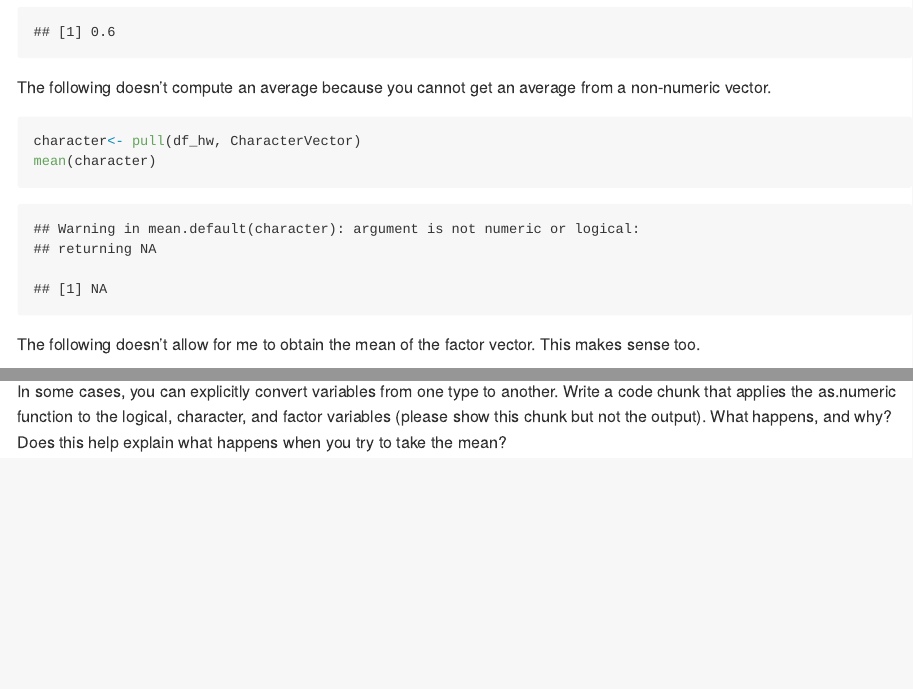
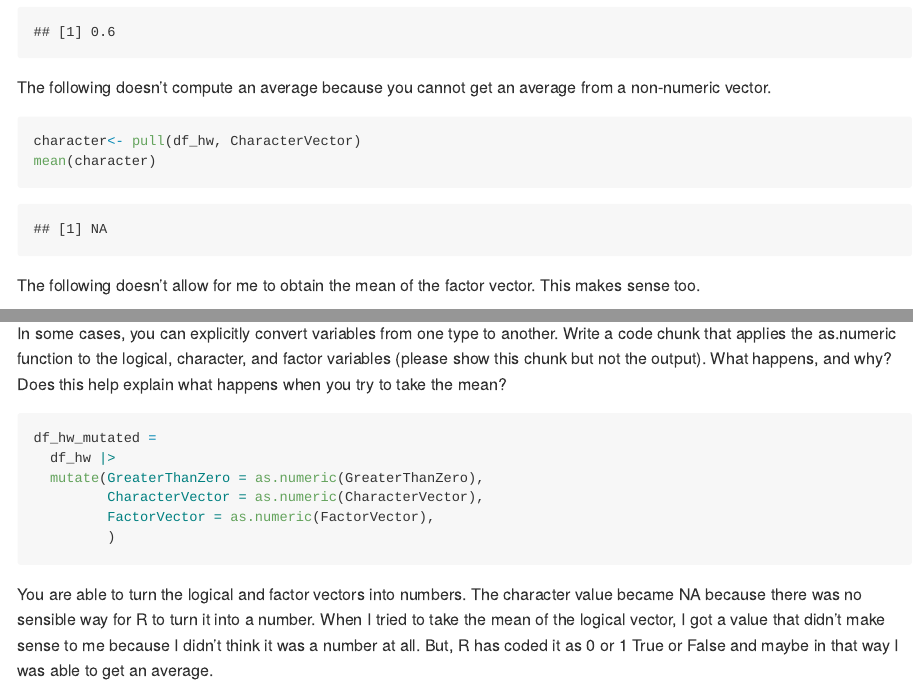
Before and after one commit to kjf2152cumc/P8105_HW1_KJF2152, an R Markdown document (P8105_HW1_KJF2152.Rmd): the page in a window 1100 px wide, from 5980 px down, and a second part further down, joined at a grey line. Rendered offline with R 4.5, knitr and Pandoc, with nearby package versions; code that draws random numbers runs with fixed seeds of ours.

Commit message:
Last committment, finished. Entire RMD knits and saves without issue.

````diff
--- a/P8105_HW1_KJF2152.Rmd
+++ b/P8105_HW1_KJF2152.Rmd
@@ -135,14 +135,14 @@ mean(logic)
 
 The following doesn't compute an average because you cannot get an average from a non-numeric vector.
 
-```{r character_mean, message=FALSE}
+```{r character_mean, warning=FALSE}
 character<- pull(df_hw, CharacterVector)
 mean(character)
 ```
 
 The following doesn't allow for me to obtain the mean of the factor vector. This makes sense too.
 
-```{r factor_mean, message=FALSE}
+```{r factor_mean, warning=FALSE}
 factor <- pull(df_hw, FactorVector)
 mean(factor)
 ```
@@ -151,8 +151,15 @@ mean(factor)
 
 In some cases, you can explicitly convert variables from one type to another. Write a code chunk that applies the as.numeric function to the logical, character, and factor variables (please show this chunk but not the output). What happens, and why? Does this help explain what happens when you try to take the mean?
 
-```{r, echo=TRUE, results='hide'}
+```{r, echo=TRUE, message = FALSE, warning = FALSE, results='hide'}
 
-
+df_hw_mutated =
+  df_hw |>
+  mutate(GreaterThanZero = as.numeric(GreaterThanZero),
+         CharacterVector = as.numeric(CharacterVector),
+         FactorVector = as.numeric(FactorVector),
+         )
 
 ```
+
+You are able to turn the logical and factor vectors into numbers. The character value became NA because there was no sensible way for R to turn it into a number. When I tried to take the mean of the logical vector, I got a value that didn't make sense to me because I didn't think it was a number at all. But, R has coded it as 0 or 1 True or False and maybe in that way I was able to get an average.
````
Also changed, not shown: P8105_HW1_KJF2152.md.
